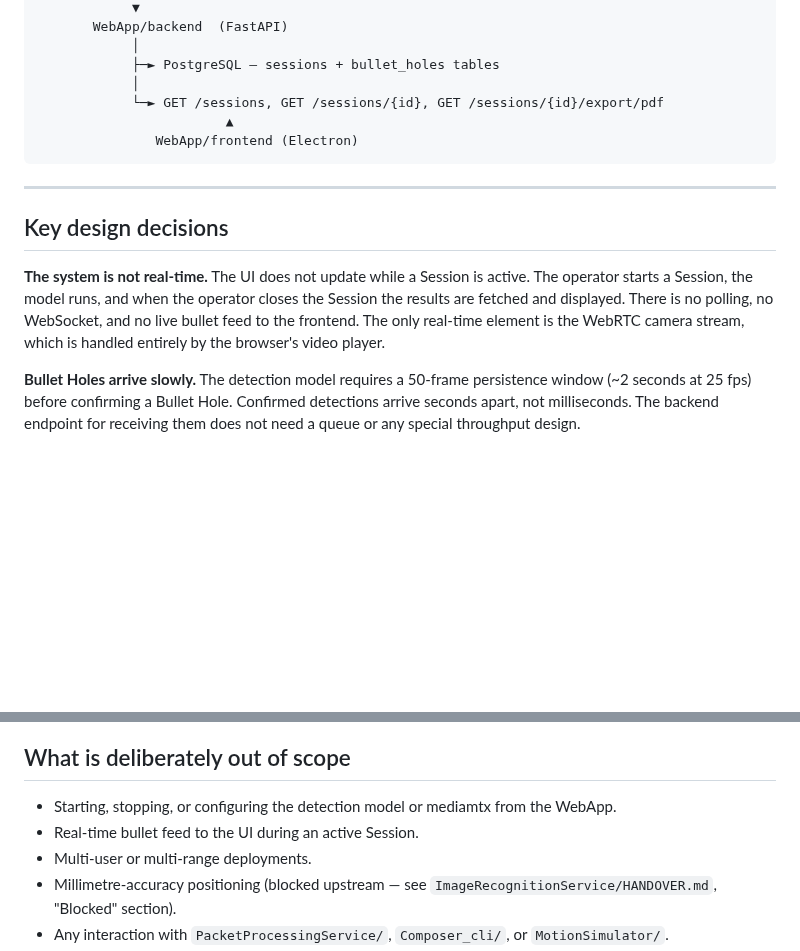
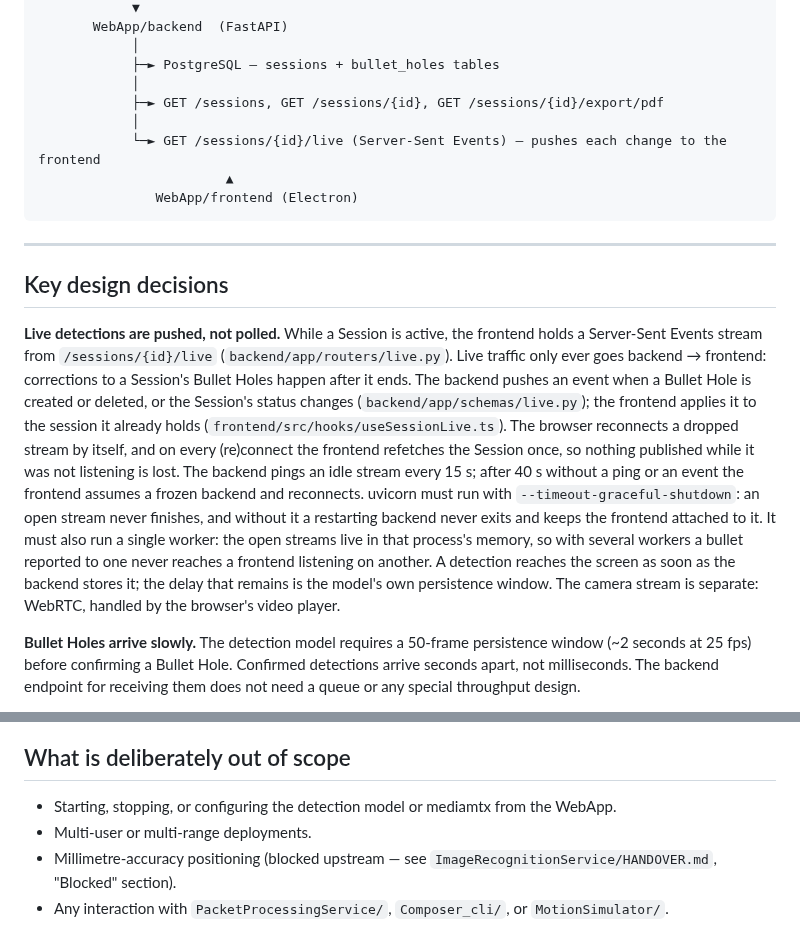
Before and after one commit to Asgard-Ltd-R-D/KanatBackend, a Markdown page: WebApp/CONTEXT.md, 2 parts joined by grey strips. GitHub-like rendering; blank space fills up the shorter version.

Commit message:
webapp/docs: describe live detections pushed over Server-Sent Events
CONTEXT.md replaces "the system is not real-time" with how the live stream
works: one-way since corrections come after a session ends, catch-up refetch on
every (re)connect, the ping and 40 s silence rule, and uvicorn's required
graceful-shutdown cap and single worker; the architecture gains the /live route.

Refs #195

Co-Authored-By: Claude Opus 5.5 <noreply@anthropic.com>

````diff
--- a/WebApp/CONTEXT.md
+++ b/WebApp/CONTEXT.md
@@ -54,7 +54,9 @@ Camera
             │
             ├─► PostgreSQL — sessions + bullet_holes tables
             │
-            └─► GET /sessions, GET /sessions/{id}, GET /sessions/{id}/export/pdf
+            ├─► GET /sessions, GET /sessions/{id}, GET /sessions/{id}/export/pdf
+            │
+            └─► GET /sessions/{id}/live (Server-Sent Events) — pushes each change to the frontend
                         ▲
                WebApp/frontend (Electron)
 ```
@@ -63,7 +65,7 @@ Camera
 
 ## Key design decisions
 
-**The system is not real-time.** The UI does not update while a Session is active. The operator starts a Session, the model runs, and when the operator closes the Session the results are fetched and displayed. There is no polling, no WebSocket, and no live bullet feed to the frontend. The only real-time element is the WebRTC camera stream, which is handled entirely by the browser's video player.
+**Live detections are pushed, not polled.** While a Session is active, the frontend holds a Server-Sent Events stream from `/sessions/{id}/live` (`backend/app/routers/live.py`). Live traffic only ever goes backend → frontend: corrections to a Session's Bullet Holes happen after it ends. The backend pushes an event when a Bullet Hole is created or deleted, or the Session's status changes (`backend/app/schemas/live.py`); the frontend applies it to the session it already holds (`frontend/src/hooks/useSessionLive.ts`). The browser reconnects a dropped stream by itself, and on every (re)connect the frontend refetches the Session once, so nothing published while it was not listening is lost. The backend pings an idle stream every 15 s; after 40 s without a ping or an event the frontend assumes a frozen backend and reconnects. uvicorn must run with `--timeout-graceful-shutdown`: an open stream never finishes, and without it a restarting backend never exits and keeps the frontend attached to it. It must also run a single worker: the open streams live in that process's memory, so with several workers a bullet reported to one never reaches a frontend listening on another. A detection reaches the screen as soon as the backend stores it; the delay that remains is the model's own persistence window. The camera stream is separate: WebRTC, handled by the browser's video player.
 
 **Bullet Holes arrive slowly.** The detection model requires a 50-frame persistence window (~2 seconds at 25 fps) before confirming a Bullet Hole. Confirmed detections arrive seconds apart, not milliseconds. The backend endpoint for receiving them does not need a queue or any special throughput design.
 
@@ -78,7 +80,6 @@ Camera
 ## What is deliberately out of scope
 
 - Starting, stopping, or configuring the detection model or mediamtx from the WebApp.
-- Real-time bullet feed to the UI during an active Session.
 - Multi-user or multi-range deployments.
 - Millimetre-accuracy positioning (blocked upstream — see `ImageRecognitionService/HANDOVER.md`, "Blocked" section).
 - Any interaction with `PacketProcessingService/`, `Composer_cli/`, or `MotionSimulator/`.
````
